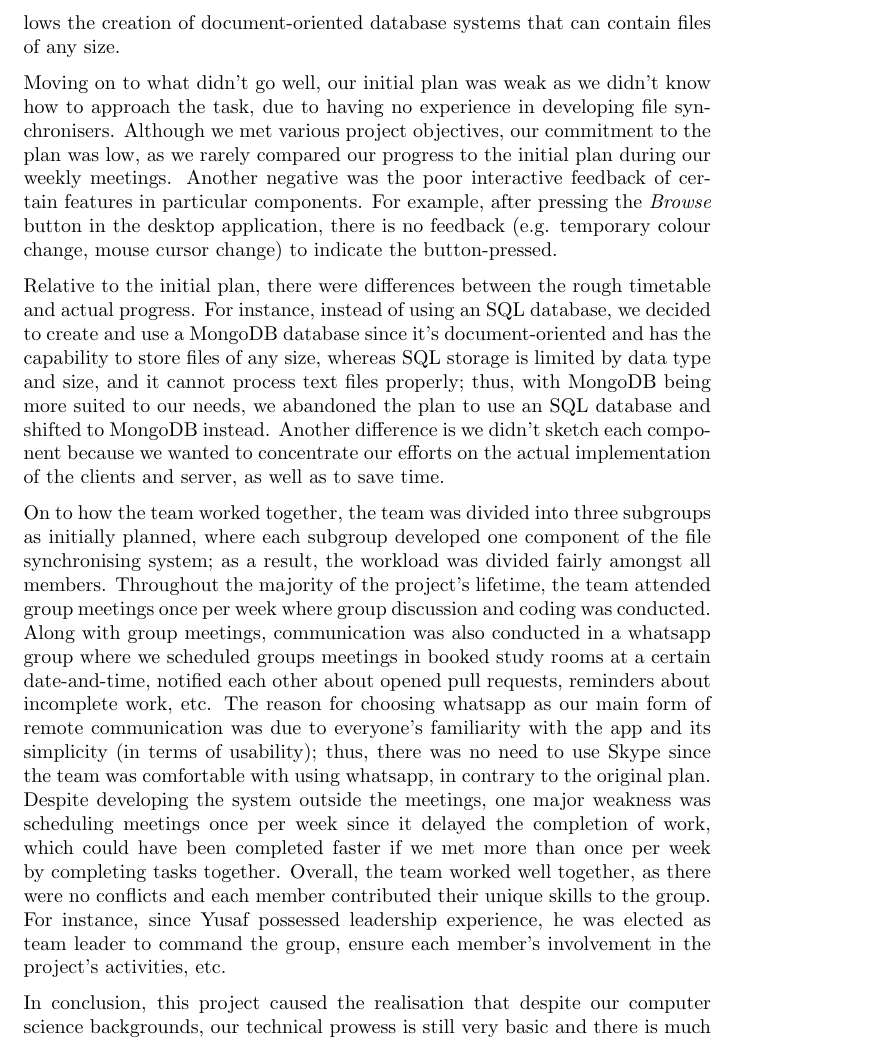
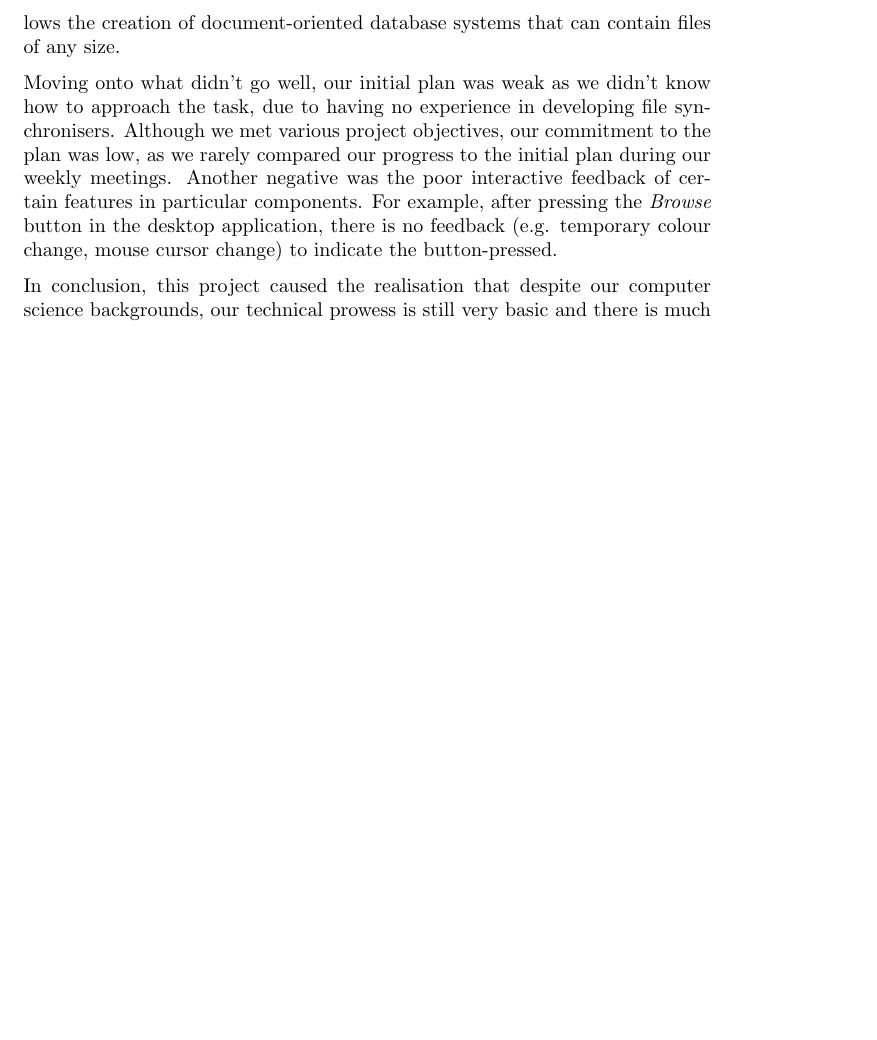
Before and after one commit to YusafOsei-Bonsu/Project-Prime-Dev, a LaTeX document (final_report/team_project_prime.tex): part of page 5 of 6 before the commit and part of page 5 of 5 after it, cut so that both start at the same text, the shorter picture padded with empty space. Compiled offline with pdfLaTeX.

Commit message:
Solving a problem

```diff
--- a/final_report/team_project_prime.tex
+++ b/final_report/team_project_prime.tex
@@ -96,11 +96,7 @@ Project Prime consists of six members: Yusaf, Sandipan, Saloni, Shefali, Cameron
 \section{\underline{Evaluation}}
 To start with what went well, one positive aspect was the firm strength of team communication, as all members proactively shared their thoughts and concerns in physical meetings and in the WhatsApp group. In addition, communication was carried-out in a respectful manner at all times; thus, there were no verbal conflicts during the project. Another positive aspect was the fairness in workload distribution by creating subgroups that were assigned to the development of a specific component. The rationale behind the formation of subgroups was to avoid the possibility of one member feeling overwhelmed from having lots of work. Furthermore, by assembling subgroups, this influenced the members of the subgroup to cooperate together to build the component; thus, being in a subgroup generated a sense of teamwork. Finally, a notable positive aspect was our ability to adapt to changing circumstances. For instance, it was initially planned to store files in a SQL database. Unfortunately, we discovered SQL databases were unideal for file storage since it is limited by file size. In response, we decided to migrate to MongoDB, which is a cloud service that allows the creation of document-oriented database systems that can contain files of any size.
 
-\noindent Moving on to what didn't go well, our initial plan was weak as we didn't know how to approach the task, due to having no experience in developing file synchronisers. Although we met various project objectives, our commitment to the plan was low, as we rarely compared our progress to the initial plan during our weekly meetings. Another negative was the poor interactive feedback of certain features in particular components. For example, after pressing the \textit{Browse} button in the desktop application, there is no feedback (e.g. temporary colour change, mouse cursor change) to indicate the button-pressed.
-
-\noindent Relative to the initial plan, there were differences between the rough timetable and actual progress. For instance, instead of using an SQL database, we decided to create and use a MongoDB database since it's document-oriented and has the capability to store files of any size, whereas SQL storage is limited by data type and size, and it cannot process text files properly; thus, with MongoDB being more suited to our needs, we abandoned the plan to use an SQL database and shifted to MongoDB instead. Another difference is we didn't sketch each component because we wanted to concentrate our efforts on the actual implementation of the clients and server, as well as to save time.
-
-\noindent On to how the team worked together, the team was divided into three subgroups as initially planned, where each subgroup developed one component of the file synchronising system; as a result, the workload was divided fairly amongst all members. Throughout the majority of the project's lifetime, the team attended group meetings once per week where group discussion and coding was conducted. Along with group meetings, communication was also conducted in a whatsapp group where we scheduled groups meetings in booked study rooms at a certain date-and-time, notified each other about opened pull requests, reminders about incomplete work, etc. The reason for choosing whatsapp as our main form of remote communication was due to everyone's familiarity with the app and its simplicity (in terms of usability); thus, there was no need to use Skype since the team was comfortable with using whatsapp, in contrary to the original plan. Despite developing the system outside the meetings, one major weakness was scheduling meetings once per week since it delayed the completion of work, which could have been completed faster if we met more than once per week by completing tasks together. Overall, the team worked well together, as there were no conflicts and each member contributed their unique  skills to the group. For instance, since Yusaf possessed leadership experience, he was elected as team leader to command the group, ensure each member's involvement in the project's activities, etc.
+\noindent Moving onto what didn't go well, our initial plan was weak as we didn't know how to approach the task, due to having no experience in developing file synchronisers. Although we met various project objectives, our commitment to the plan was low, as we rarely compared our progress to the initial plan during our weekly meetings. Another negative was the poor interactive feedback of certain features in particular components. For example, after pressing the \textit{Browse} button in the desktop application, there is no feedback (e.g. temporary colour change, mouse cursor change) to indicate the button-pressed.
 
 \noindent In conclusion, this project caused the realisation that despite our computer science backgrounds, our technical prowess is still very basic and there is much for us to learn. In response to this discovery, we will commit to thoroughly relearning and practising how to use different technologies in our spare time, including programming languages and Git (e.g. BitBucket). In retrospect, if this project was repeated, our different approach would be to partner stronger members with novice ones, in terms of technological skill; thus, providing novice members with the opportunity to enhance their skills by learning whilst working on the job.
 
```
Also changed, not shown: 1 other file.
